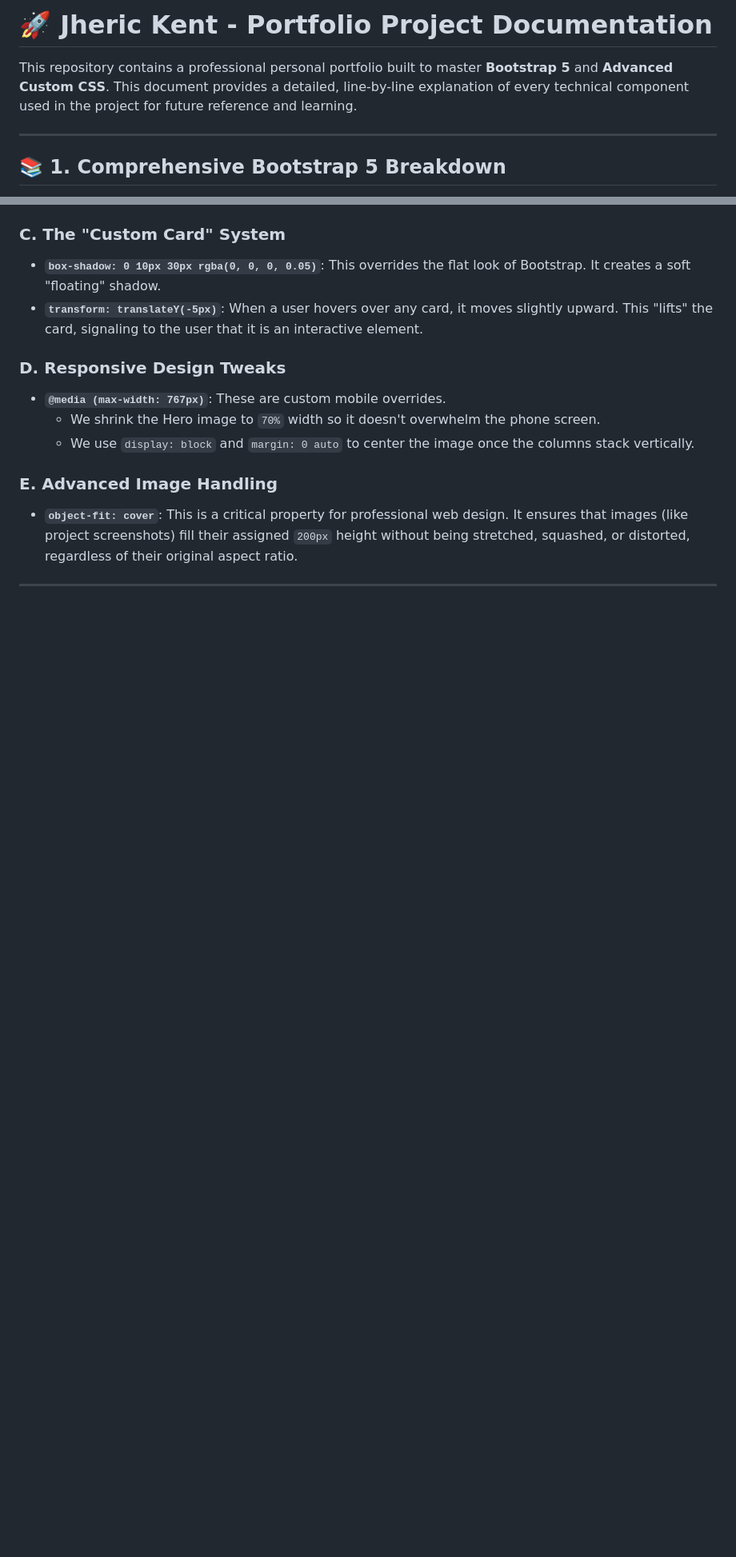
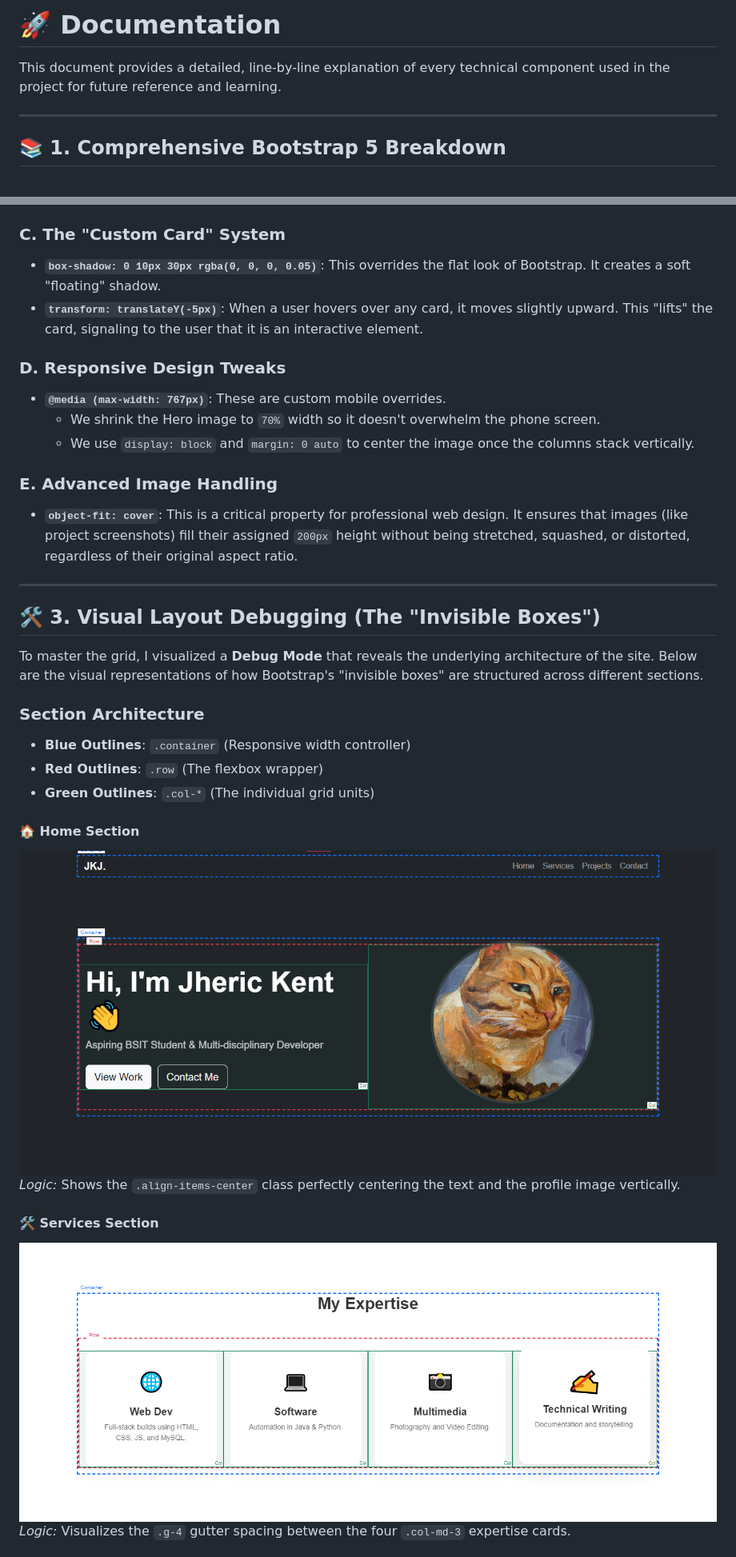
Before and after one commit to JKJapona/Japona_Portfolio_Lab6, a Markdown page: README.md, 2 parts joined by grey strips. Shown: that part at 80% size. GitHub-like rendering; pictures changed too: Debug_Layout/Home.png (added), Debug_Layout/Service.png (added); blank space fills up the shorter version.

Commit message:
Feat: Finalize

```diff
--- a/README.md
+++ b/README.md
@@ -1,6 +1,6 @@
-# 🚀 Jheric Kent - Portfolio Project Documentation
+# 🚀 Documentation
 
-This repository contains a professional personal portfolio built to master **Bootstrap 5** and **Advanced Custom CSS**. This document provides a detailed, line-by-line explanation of every technical component used in the project for future reference and learning.
+This document provides a detailed, line-by-line explanation of every technical component used in the project for future reference and learning.
 
 ---
 
@@ -67,3 +67,20 @@ Where Bootstrap provides the "skeleton," custom CSS provides the "personality."
 
 ---
 
+## 🛠️ 3. Visual Layout Debugging (The "Invisible Boxes")
+
+To master the grid, I visualized a **Debug Mode** that reveals the underlying architecture of the site. Below are the visual representations of how Bootstrap's "invisible boxes" are structured across different sections.
+
+### Section Architecture
+* **Blue Outlines**: `.container` (Responsive width controller)
+* **Red Outlines**: `.row` (The flexbox wrapper)
+* **Green Outlines**: `.col-*` (The individual grid units)
+
+#### 🏠 Home Section
+![Home Layout Debug](./Debug_Layout/Home.png)
+*Logic:* Shows the `.align-items-center` class perfectly centering the text and the profile image vertically.
+
+#### 🛠️ Services Section
+![Services Layout Debug](./Debug_Layout/Service.png)
+*Logic:* Visualizes the `.g-4` gutter spacing between the four `.col-md-3` expertise cards.
+
```
Also changed, not shown: other parts of README.md (+10 -0 lines), Debug_Layout/Contact.png (added), Debug_Layout/Project.png (added), Images/Biography.png (deleted), 1 other file.
